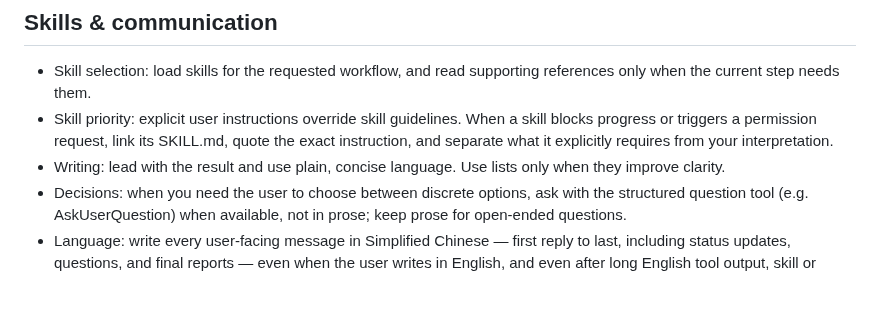
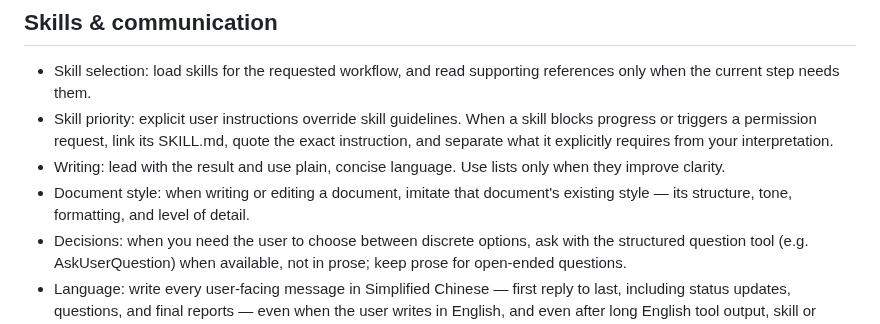
Before and after one commit to chrisliu298/dotfiles, a Markdown page: agents/AGENTS.md, the part around the change. Drawn GitHub-style; blank space fills up the shorter version.

Commit message:
Add document style rule to global instructions
Co-Authored-By: Claude Opus 5.5 <noreply@anthropic.com>

```diff
--- a/agents/AGENTS.md
+++ b/agents/AGENTS.md
@@ -24,6 +24,7 @@ Behavioral defaults for any task, code or not. Project-level and explicit user i
 - Skill selection: load skills for the requested workflow, and read supporting references only when the current step needs them.
 - Skill priority: explicit user instructions override skill guidelines. When a skill blocks progress or triggers a permission request, link its SKILL.md, quote the exact instruction, and separate what it explicitly requires from your interpretation.
 - Writing: lead with the result and use plain, concise language. Use lists only when they improve clarity.
+- Document style: when writing or editing a document, imitate that document's existing style — its structure, tone, formatting, and level of detail.
 - Decisions: when you need the user to choose between discrete options, ask with the structured question tool (e.g. AskUserQuestion) when available, not in prose; keep prose for open-ended questions.
 - Language: write every user-facing message in Simplified Chinese — first reply to last, including status updates, questions, and final reports — even when the user writes in English, and even after long English tool output, skill or subagent text, or context compaction. Keep code, commands, identifiers, paths, error text, and quotes in their original language; files you write (code, comments, docs, commit messages) follow the surrounding content's language.
 
```
